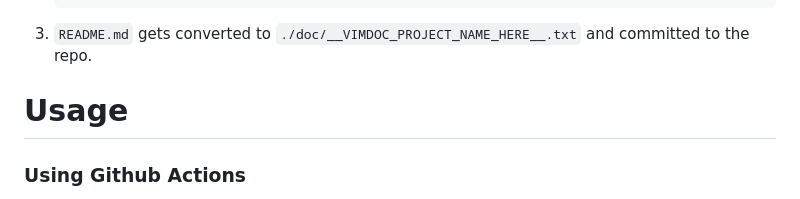
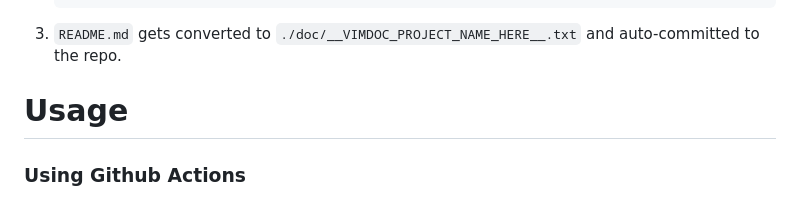
Before and after one commit to kdheepak/panvimdoc, a Markdown page: README.md, the part around the change. Drawn GitHub-style.

Commit message:
docs: Update README.md

````diff
--- a/README.md
+++ b/README.md
@@ -38,7 +38,7 @@ vimdoc.
              branch: ${{ github.head_ref }}
    ```
 
-3. `README.md` gets converted to `./doc/__VIMDOC_PROJECT_NAME_HERE__.txt` and committed to the repo.
+3. `README.md` gets converted to `./doc/__VIMDOC_PROJECT_NAME_HERE__.txt` and auto-committed to the repo.
 
 # Usage
 
````
